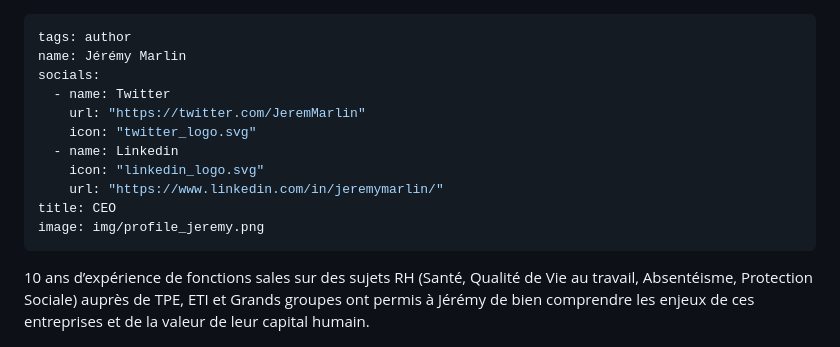
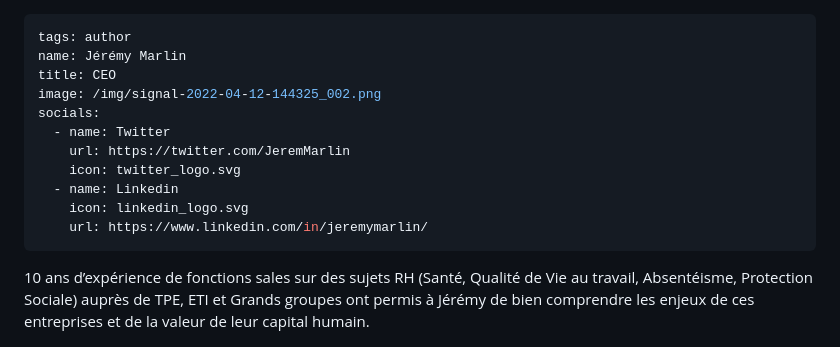
Before and after one commit to JbIPS/landing, a Markdown page: authors/jeremy.md, the part around the change. GitHub-like rendering.

Commit message:
Update Autheurs “jeremy”

```diff
--- a/authors/jeremy.md
+++ b/authors/jeremy.md
@@ -1,14 +1,14 @@
 ---
 tags: author
 name: Jérémy Marlin
+title: CEO
+image: /img/signal-2022-04-12-144325_002.png
 socials:
   - name: Twitter
-    url: "https://twitter.com/JeremMarlin"
-    icon: "twitter_logo.svg"
+    url: https://twitter.com/JeremMarlin
+    icon: twitter_logo.svg
   - name: Linkedin
-    icon: "linkedin_logo.svg"
-    url: "https://www.linkedin.com/in/jeremymarlin/"
-title: CEO
-image: img/profile_jeremy.png
+    icon: linkedin_logo.svg
+    url: https://www.linkedin.com/in/jeremymarlin/
 ---
 10 ans d’expérience de fonctions sales sur des sujets RH (Santé, Qualité de Vie au travail, Absentéisme, Protection Sociale) auprès de TPE, ETI et Grands groupes ont permis à Jérémy de bien comprendre les enjeux de ces entreprises et de la valeur de leur capital humain.
```
Also changed, not shown: img/signal-2022-04-12-144325_002.png (added).
